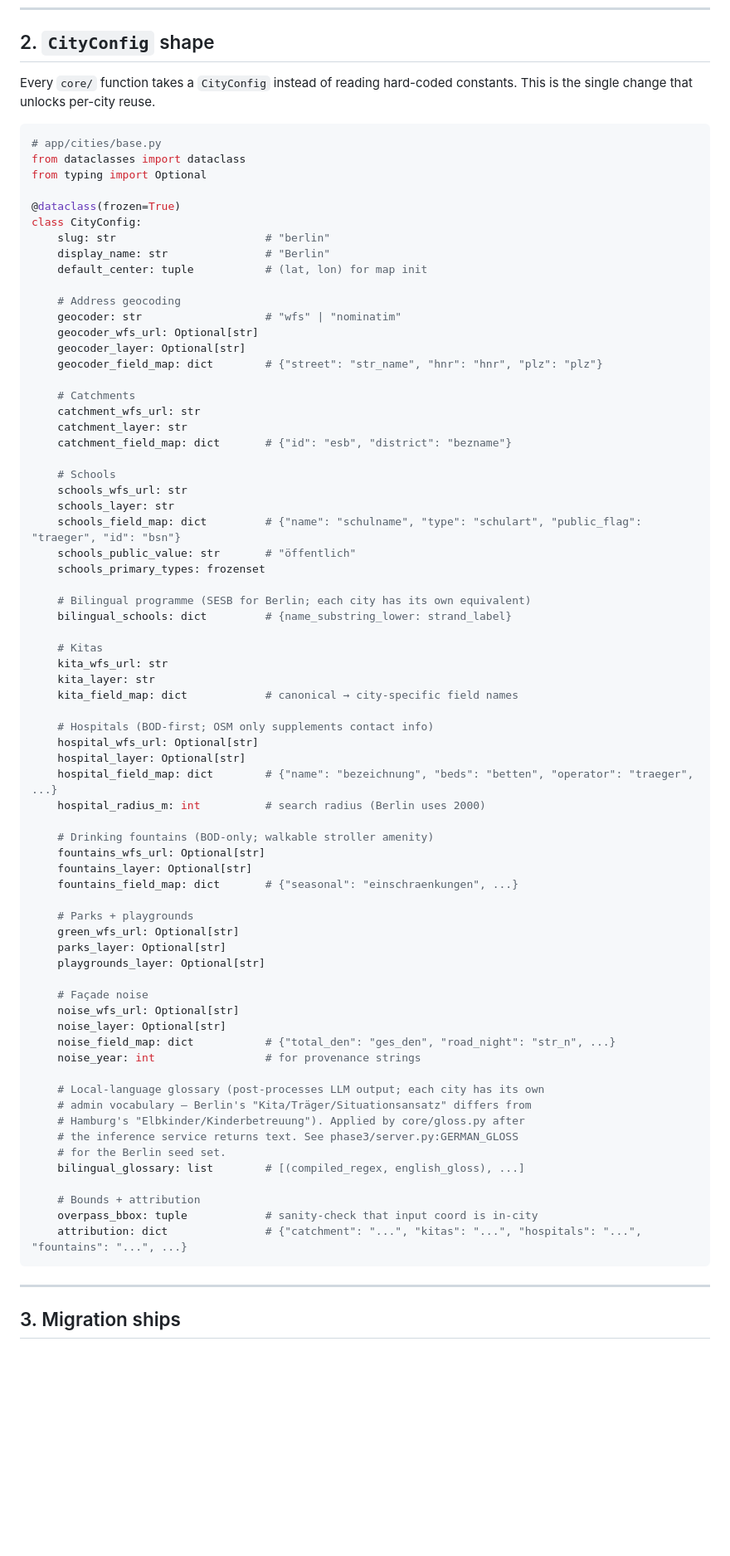
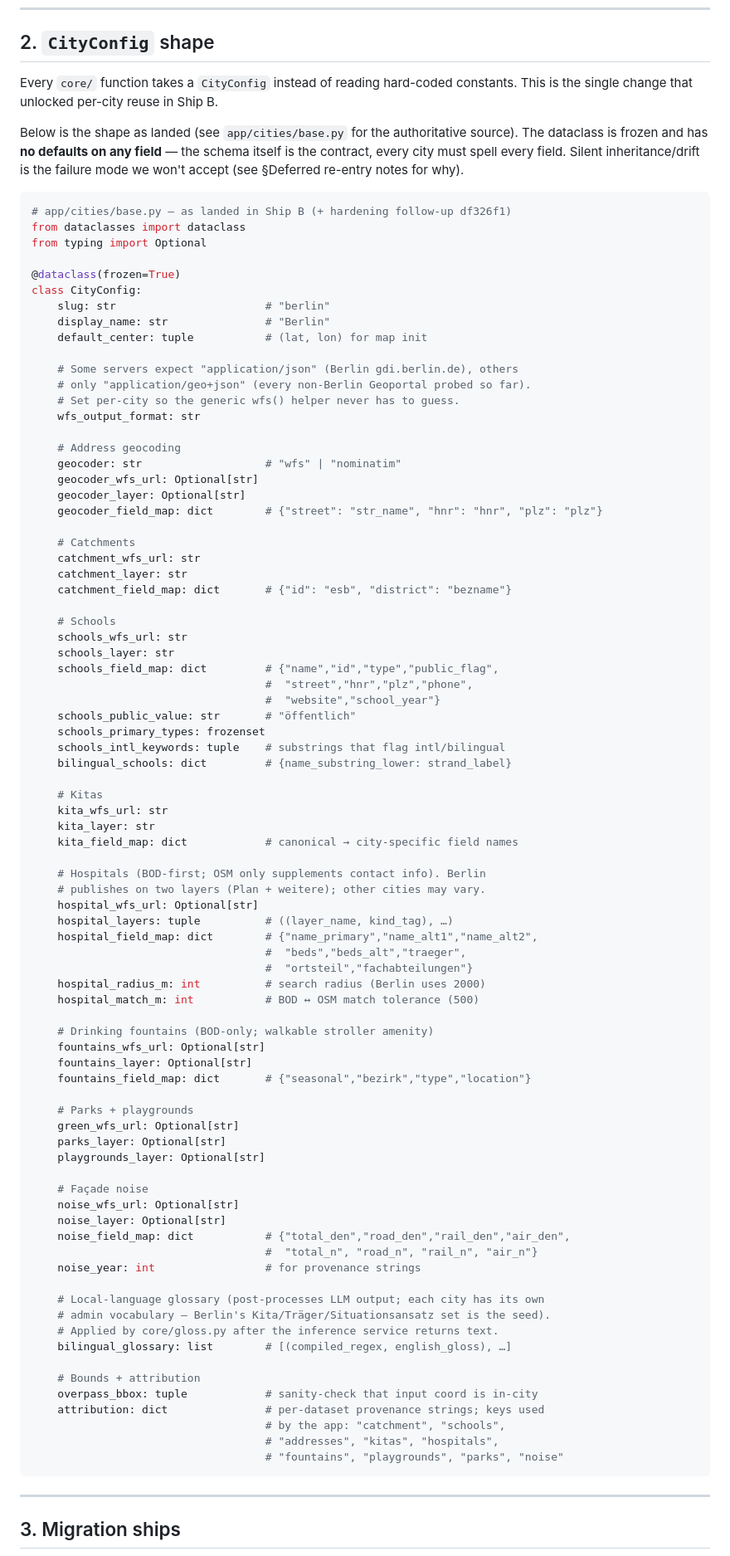
Before and after one commit to saptadip/addrlens, a Markdown page: microservice-refactor-plan.md, the part around one of its changes. Shown at 83% size. Drawn GitHub-style; blank space fills up the shorter version.

````diff
--- a/microservice-refactor-plan.md
+++ b/microservice-refactor-plan.md
@@ -91,10 +92,16 @@ addrlens/
 ## 2. `CityConfig` shape
 
 Every `core/` function takes a `CityConfig` instead of reading hard-coded
-constants. This is the single change that unlocks per-city reuse.
+constants. This is the single change that unlocked per-city reuse in Ship B.
+
+Below is the shape as landed (see `app/cities/base.py` for the authoritative
+source). The dataclass is frozen and has **no defaults on any field** — the
+schema itself is the contract, every city must spell every field. Silent
+inheritance/drift is the failure mode we won't accept (see §Deferred re-entry
+notes for why).
 
 ```python
-# app/cities/base.py
+# app/cities/base.py — as landed in Ship B (+ hardening follow-up df326f1)
 from dataclasses import dataclass
 from typing import Optional
 
@@ -103,6 +110,11 @@ class CityConfig:
     slug: str                       # "berlin"
     display_name: str               # "Berlin"
     default_center: tuple           # (lat, lon) for map init
+
+    # Some servers expect "application/json" (Berlin gdi.berlin.de), others
+    # only "application/geo+json" (every non-Berlin Geoportal probed so far).
+    # Set per-city so the generic wfs() helper never has to guess.
+    wfs_output_format: str
 
     # Address geocoding
     geocoder: str                   # "wfs" | "nominatim"
@@ -118,11 +130,12 @@ class CityConfig:
     # Schools
     schools_wfs_url: str
     schools_layer: str
-    schools_field_map: dict         # {"name": "schulname", "type": "schulart", "public_flag": "traeger", "id": "bsn"}
+    schools_field_map: dict         # {"name","id","type","public_flag",
+                                    #  "street","hnr","plz","phone",
+                                    #  "website","school_year"}
     schools_public_value: str       # "öffentlich"
     schools_primary_types: frozenset
-
-    # Bilingual programme (SESB for Berlin; each city has its own equivalent)
+    schools_intl_keywords: tuple    # substrings that flag intl/bilingual
     bilingual_schools: dict         # {name_substring_lower: strand_label}
 
     # Kitas
@@ -130,16 +143,20 @@ class CityConfig:
     kita_layer: str
     kita_field_map: dict            # canonical → city-specific field names
 
-    # Hospitals (BOD-first; OSM only supplements contact info)
+    # Hospitals (BOD-first; OSM only supplements contact info). Berlin
+    # publishes on two layers (Plan + weitere); other cities may vary.
     hospital_wfs_url: Optional[str]
-    hospital_layer: Optional[str]
-    hospital_field_map: dict        # {"name": "bezeichnung", "beds": "betten", "operator": "traeger", ...}
+    hospital_layers: tuple          # ((layer_name, kind_tag), …)
+    hospital_field_map: dict        # {"name_primary","name_alt1","name_alt2",
+                                    #  "beds","beds_alt","traeger",
+                                    #  "ortsteil","fachabteilungen"}
     hospital_radius_m: int          # search radius (Berlin uses 2000)
+    hospital_match_m: int           # BOD ↔ OSM match tolerance (500)
 
     # Drinking fountains (BOD-only; walkable stroller amenity)
     fountains_wfs_url: Optional[str]
     fountains_layer: Optional[str]
-    fountains_field_map: dict       # {"seasonal": "einschraenkungen", ...}
+    fountains_field_map: dict       # {"seasonal","bezirk","type","location"}
 
     # Parks + playgrounds
     green_wfs_url: Optional[str]
@@ -149,19 +166,21 @@ class CityConfig:
     # Façade noise
     noise_wfs_url: Optional[str]
     noise_layer: Optional[str]
-    noise_field_map: dict           # {"total_den": "ges_den", "road_night": "str_n", ...}
+    noise_field_map: dict           # {"total_den","road_den","rail_den","air_den",
+                                    #  "total_n", "road_n", "rail_n", "air_n"}
     noise_year: int                 # for provenance strings
 
     # Local-language glossary (post-processes LLM output; each city has its own
-    # admin vocabulary — Berlin's "Kita/Träger/Situationsansatz" differs from
-    # Hamburg's "Elbkinder/Kinderbetreuung"). Applied by core/gloss.py after
-    # the inference service returns text. See phase3/server.py:GERMAN_GLOSS
-    # for the Berlin seed set.
-    bilingual_glossary: list        # [(compiled_regex, english_gloss), ...]
+    # admin vocabulary — Berlin's Kita/Träger/Situationsansatz set is the seed).
+    # Applied by core/gloss.py after the inference service returns text.
+    bilingual_glossary: list        # [(compiled_regex, english_gloss), …]
 
     # Bounds + attribution
     overpass_bbox: tuple            # sanity-check that input coord is in-city
-    attribution: dict               # {"catchment": "...", "kitas": "...", "hospitals": "...", "fountains": "...", ...}
+    attribution: dict               # per-dataset provenance strings; keys used
+                                    # by the app: "catchment", "schools",
+                                    # "addresses", "kitas", "hospitals",
+                                    # "fountains", "playgrounds", "parks", "noise"
 ```
 
 ---
````
Also changed, not shown: other parts of microservice-refactor-plan.md (+119 -55 lines).
